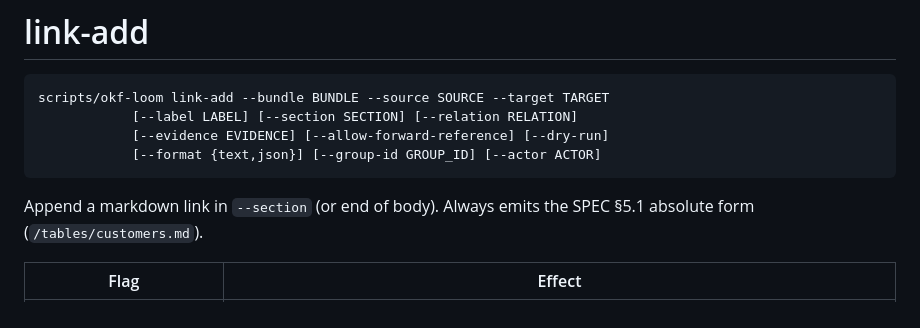
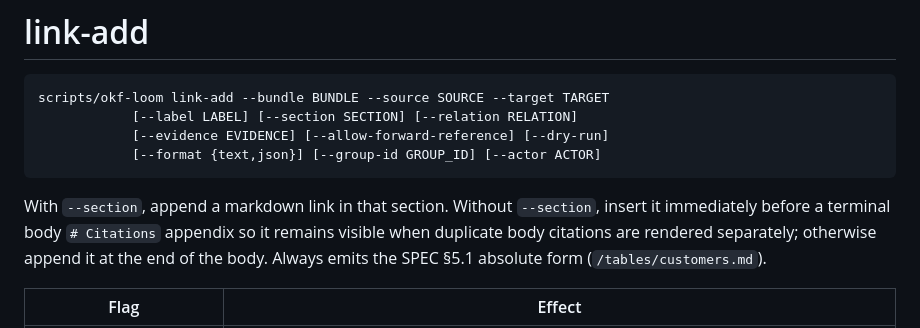
Before and after one commit to SpatialNexus/okf-loom, a Markdown page: docs-bundle/reference/cli.md, the part around the change. Drawn GitHub-style.

````diff
--- a/docs-bundle/reference/cli.md
+++ b/docs-bundle/reference/cli.md
@@ -635,8 +635,11 @@ scripts/okf-loom link-add --bundle BUNDLE --source SOURCE --target TARGET
             [--format {text,json}] [--group-id GROUP_ID] [--actor ACTOR]
 ```
 
-Append a markdown link in `--section` (or end of body). Always emits
-the SPEC §5.1 absolute form (`/tables/customers.md`).
+With `--section`, append a markdown link in that section. Without `--section`,
+insert it immediately before a terminal body `# Citations` appendix so it
+remains visible when duplicate body citations are rendered separately;
+otherwise append it at the end of the body. Always emits the SPEC §5.1
+absolute form (`/tables/customers.md`).
 
 | Flag | Effect |
 |---|---|
````
Also changed, not shown: docs-bundle/reference/spec.md (+4 -0 lines).
